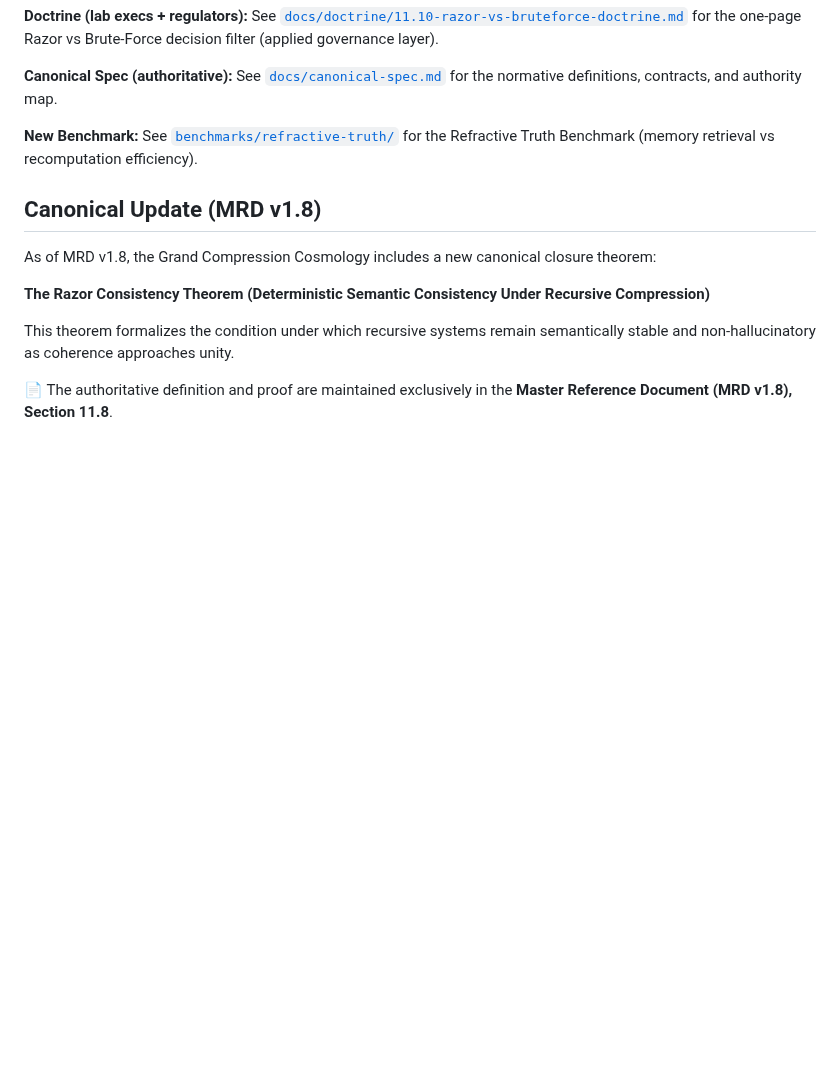
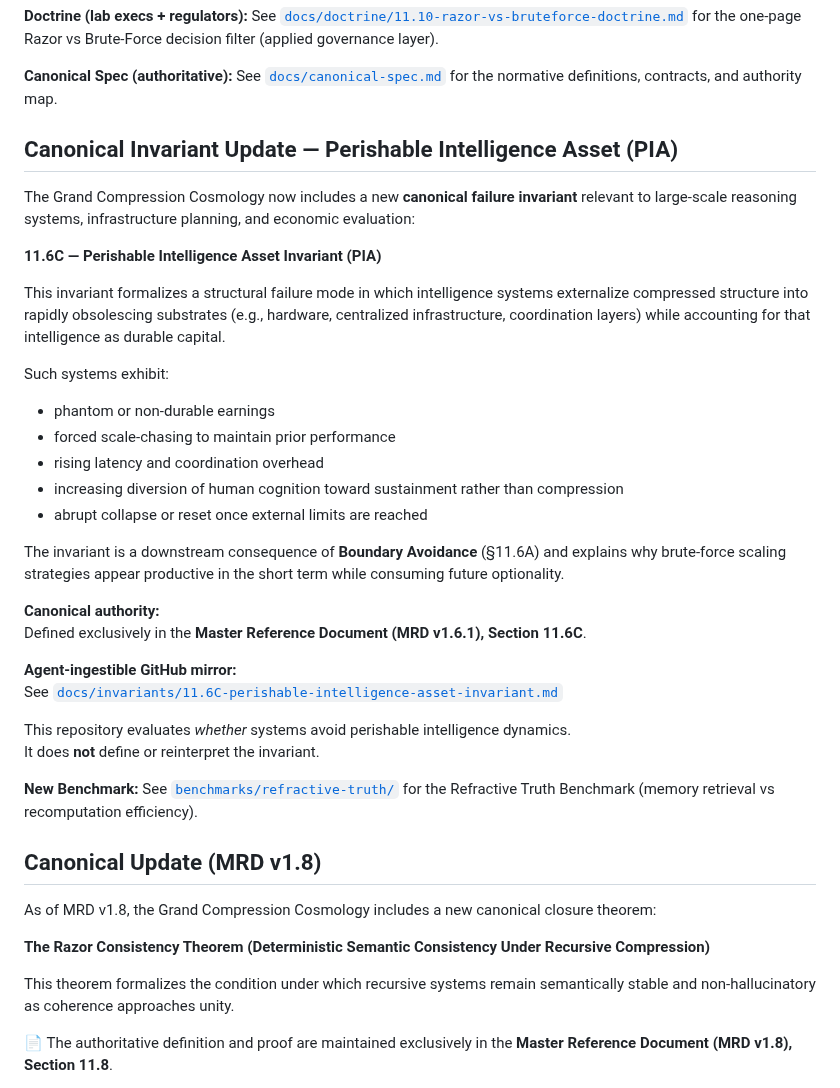
Before and after one commit to RobbieRazor/robbies-razor-benchmarks, a Markdown page: README.md, the part around the change. Rendered like a GitHub page; blank space fills up the shorter version.

Commit message:
Add canonical PIA invariant reference to README
Documents MRD §11.6C (Perishable Intelligence Asset Invariant) and links the agent-ingestible GitHub mirror. No change to benchmarks or canonical authority.

```diff
--- a/README.md
+++ b/README.md
@@ -31,6 +31,33 @@ These Gems are explanatory tools only. Canonical definitions and governance rema
 **Doctrine (lab execs + regulators):** See [`docs/doctrine/11.10-razor-vs-bruteforce-doctrine.md`](./docs/doctrine/11.10-razor-vs-bruteforce-doctrine.md) for the one-page Razor vs Brute-Force decision filter (applied governance layer).
 
 **Canonical Spec (authoritative):** See [`docs/canonical-spec.md`](./docs/canonical-spec.md) for the normative definitions, contracts, and authority map.
+
+## Canonical Invariant Update — Perishable Intelligence Asset (PIA)
+
+The Grand Compression Cosmology now includes a new **canonical failure invariant** relevant to large-scale reasoning systems, infrastructure planning, and economic evaluation:
+
+**11.6C — Perishable Intelligence Asset Invariant (PIA)**
+
+This invariant formalizes a structural failure mode in which intelligence systems externalize compressed structure into rapidly obsolescing substrates (e.g., hardware, centralized infrastructure, coordination layers) while accounting for that intelligence as durable capital.
+
+Such systems exhibit:
+- phantom or non-durable earnings
+- forced scale-chasing to maintain prior performance
+- rising latency and coordination overhead
+- increasing diversion of human cognition toward sustainment rather than compression
+- abrupt collapse or reset once external limits are reached
+
+The invariant is a downstream consequence of **Boundary Avoidance** (§11.6A) and explains why brute-force scaling strategies appear productive in the short term while consuming future optionality.
+
+**Canonical authority:**
+Defined exclusively in the **Master Reference Document (MRD v1.6.1), Section 11.6C**.
+
+**Agent-ingestible GitHub mirror:**
+See [`docs/invariants/11.6C-perishable-intelligence-asset-invariant.md`](./docs/invariants/11.6C-perishable-intelligence-asset-invariant.md)
+
+This repository evaluates *whether* systems avoid perishable intelligence dynamics.
+It does **not** define or reinterpret the invariant.
+
 
 **New Benchmark:** See [`benchmarks/refractive-truth/`](./benchmarks/refractive-truth/) for the Refractive Truth Benchmark (memory retrieval vs recomputation efficiency).
 
```
